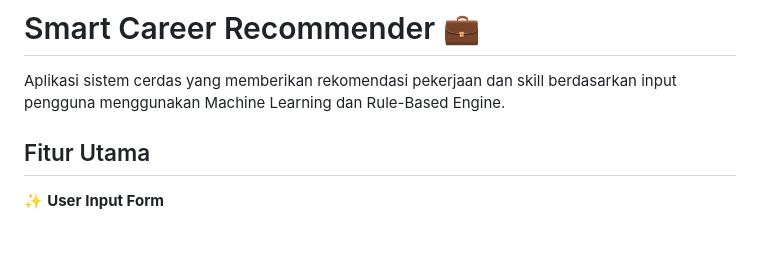
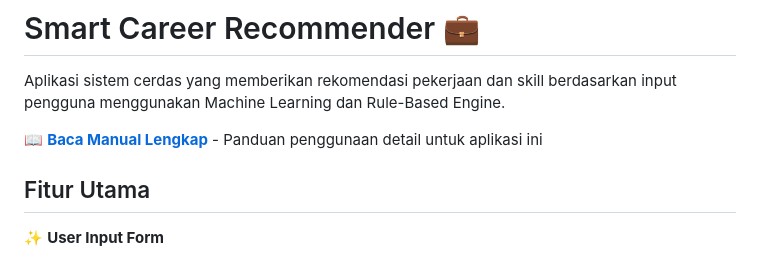
Before and after one commit to danielfaiz04/SMART-CAREER-RECOMMENDER, a Markdown page: README.md, the part around the change. Drawn GitHub-style; blank space fills up the shorter version.

Commit message:
Add comprehensive user manual and update README with manual reference

```diff
--- a/README.md
+++ b/README.md
@@ -1,6 +1,8 @@
 # Smart Career Recommender 💼
 
 Aplikasi sistem cerdas yang memberikan rekomendasi pekerjaan dan skill berdasarkan input pengguna menggunakan Machine Learning dan Rule-Based Engine.
+
+📖 **[Baca Manual Lengkap](USER_MANUAL.md)** - Panduan penggunaan detail untuk aplikasi ini
 
 ## Fitur Utama
 
```
Also changed, not shown: USER_MANUAL.md (added, +278 -0 lines).
